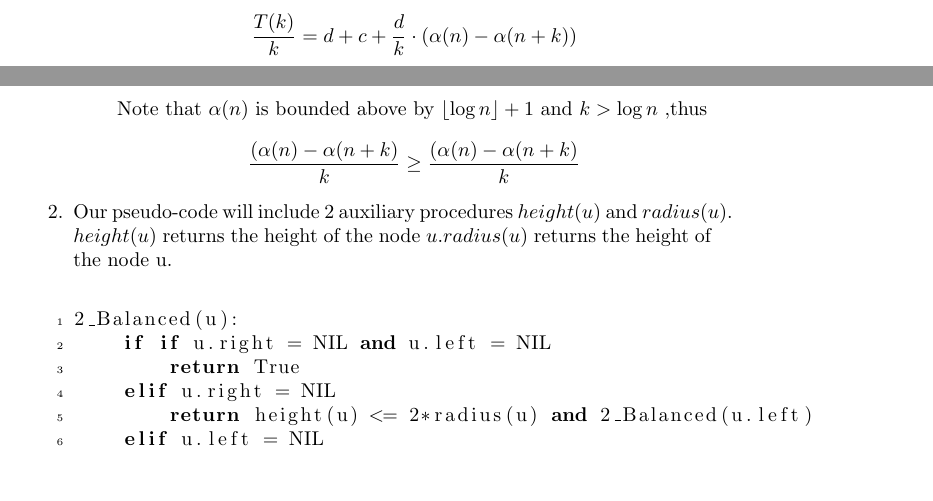
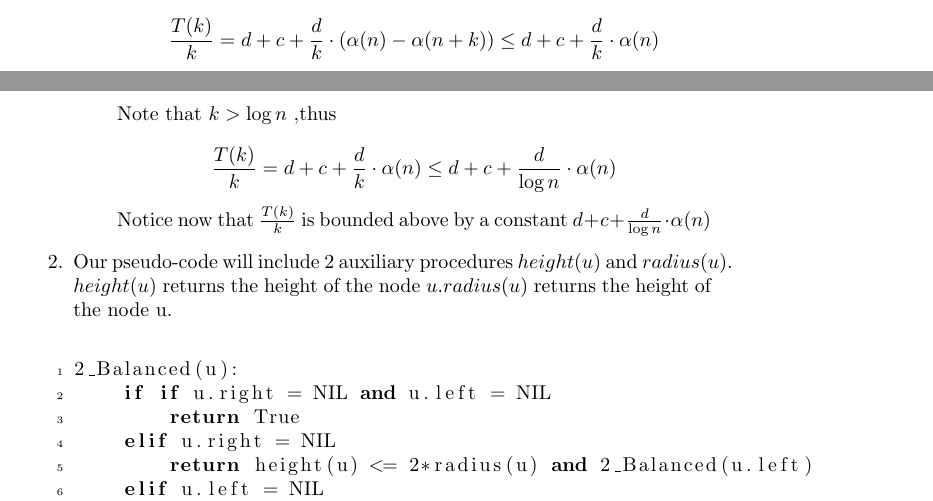
Before and after one commit to abinderiya/csc263_assignments, a LaTeX problem sheet (assignment2.tex): two parts of pages 1 and 2 of 3, joined at a grey line, cut so that both start at the same text, the shorter picture padded with empty space. Compiled offline with pdfLaTeX.

Commit message:
fixed q1

```diff
--- a/assignment2.tex
+++ b/assignment2.tex
@@ -23,8 +23,9 @@ Fin Vermehr}
         $$k + \alpha(n) - \alpha(n+k)$$
         extra edges.
         \\Thus $T(k) = d \cdot (k + \alpha(n) - \alpha(n+k)) + k \cdot c$
-        \\Then the average cost of insertion is $$\frac{T(k)}{k} = d + c + \frac{d}{k}\cdot(\alpha(n) - \alpha(n+k))$$
-        \\ Note that $\alpha(n)$ is bounded above by $\left \lfloor{\log n}\right \rfloor + 1$ and $ k > \log n$ ,thus \\$$\frac{(\alpha(n) - \alpha(n+k)}{k}\ge\frac{(\alpha(n) - \alpha(n+k)}{k}$$
+        \\Then the average cost of insertion is $$\frac{T(k)}{k} = d + c + \frac{d}{k}\cdot(\alpha(n) - \alpha(n+k))\le d + c + \frac{d}{k}\cdot \alpha(n) $$
+        \\ Note that $ k > \log n$ ,thus \\$$\frac{T(k)}{k} = d + c + \frac{d}{k}\cdot \alpha(n) \le d + c + \frac{d}{\log n}\cdot \alpha(n) $$
+        Notice now that $\frac{T(k)}{k}$ is bounded above by a constant  $d + c + \frac{d}{\log n}\cdot \alpha(n)$
     \end{enumerate}
 \item
 Our pseudo-code will include 2 auxiliary procedures $height(u)$ and $radius(u)$. $height(u)$ returns the height of the node $u$.$radius(u)$ returns the height of the node u.\\
```
Also changed, not shown: assignment2.tex (2 more changed lines).
